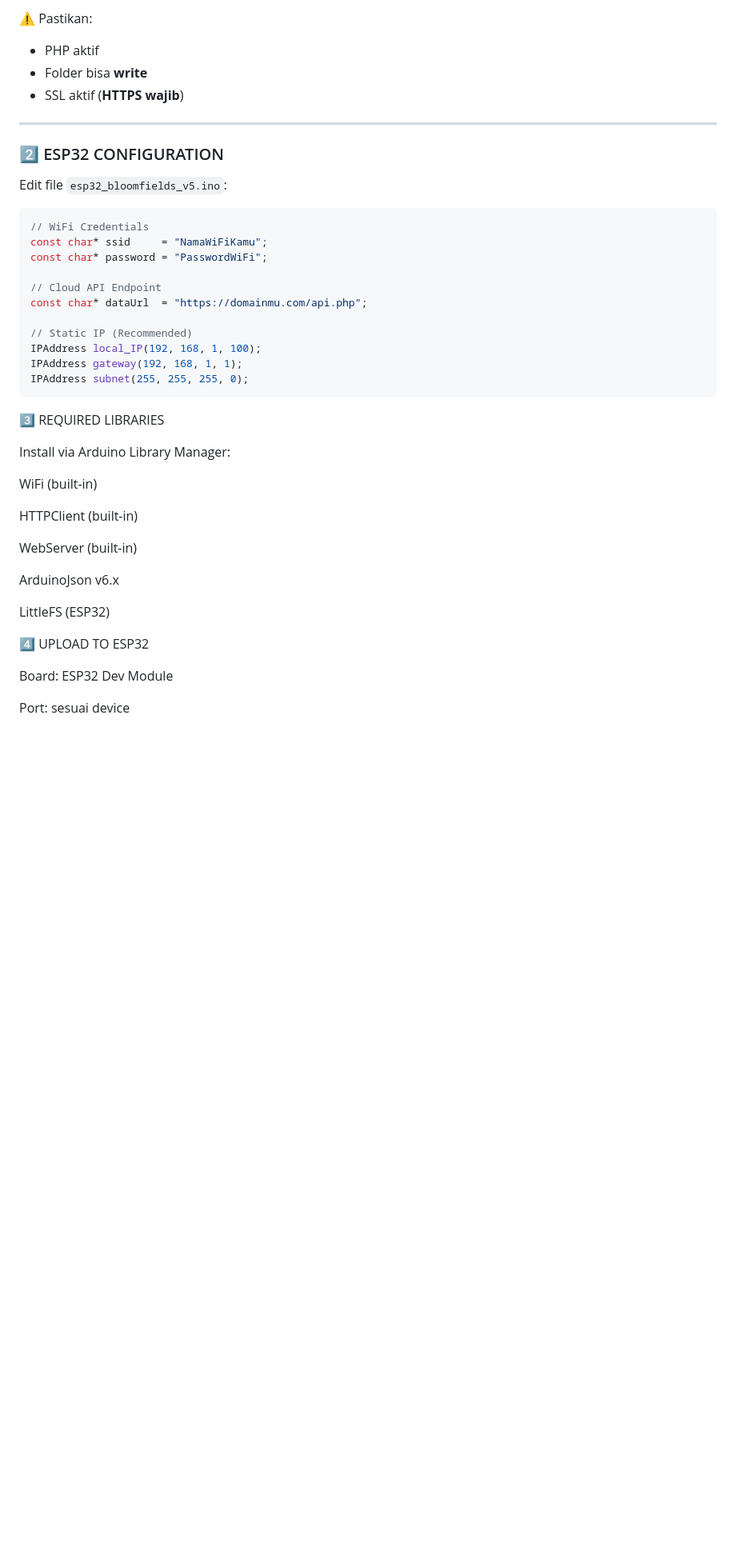
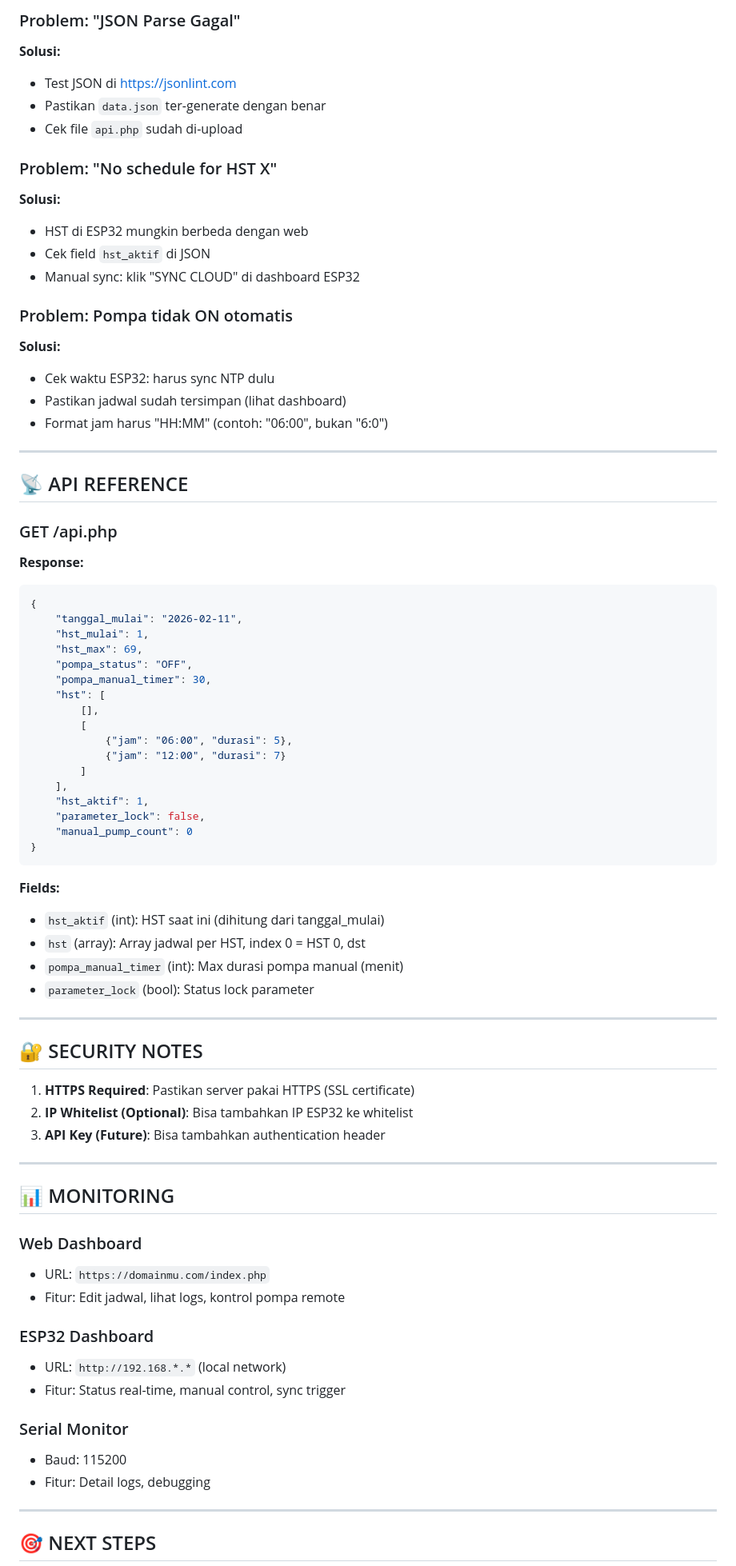
Before and after one commit to dwikygilang/BloomFields-IoT-Control, a Markdown page: README.md, the part around one of its changes. Shown at 80% size. Drawn GitHub-style; blank space fills up the shorter version.

````diff
--- a/README.md
+++ b/README.md
@@ -141,45 +211,80 @@ Upload ke hosting:
 
-⚠️ Pastikan:
-- PHP aktif
-- Folder bisa **write**
-- SSL aktif (**HTTPS wajib**)
+### Problem: "JSON Parse Gagal"
+**Solusi:**
+- Test JSON di https://jsonlint.com
+- Pastikan `data.json` ter-generate dengan benar
+- Cek file `api.php` sudah di-upload
+
+### Problem: "No schedule for HST X"
+**Solusi:**
+- HST di ESP32 mungkin berbeda dengan web
+- Cek field `hst_aktif` di JSON
+- Manual sync: klik "SYNC CLOUD" di dashboard ESP32
+
+### Problem: Pompa tidak ON otomatis
+**Solusi:**
+- Cek waktu ESP32: harus sync NTP dulu
+- Pastikan jadwal sudah tersimpan (lihat dashboard)
+- Format jam harus "HH:MM" (contoh: "06:00", bukan "6:0")
 
 ---
 
-### 2️⃣ ESP32 CONFIGURATION
+## 📡 API REFERENCE
 
-Edit file `esp32_bloomfields_v5.ino`:
+### GET /api.php
 
-```cpp
-// WiFi Credentials
-const char* ssid     = "NamaWiFiKamu";
-const char* password = "PasswordWiFi";
+**Response:**
+```json
+{
+    "tanggal_mulai": "2026-02-11",
+    "hst_mulai": 1,
+    "hst_max": 69,
+    "pompa_status": "OFF",
+    "pompa_manual_timer": 30,
+    "hst": [
+        [],
+        [
+            {"jam": "06:00", "durasi": 5},
+            {"jam": "12:00", "durasi": 7}
+        ]
+    ],
+    "hst_aktif": 1,
+    "parameter_lock": false,
+    "manual_pump_count": 0
+}
+```
 
-// Cloud API Endpoint
-const char* dataUrl  = "https://domainmu.com/api.php";
+**Fields:**
+- `hst_aktif` (int): HST saat ini (dihitung dari tanggal_mulai)
+- `hst` (array): Array jadwal per HST, index 0 = HST 0, dst
+- `pompa_manual_timer` (int): Max durasi pompa manual (menit)
+- `parameter_lock` (bool): Status lock parameter
 
-// Static IP (Recommended)
-IPAddress local_IP(192, 168, 1, 100);
-IPAddress gateway(192, 168, 1, 1);
-IPAddress subnet(255, 255, 255, 0);
-```
-3️⃣ REQUIRED LIBRARIES
+---
 
-Install via Arduino Library Manager:
+## 🔐 SECURITY NOTES
 
-WiFi (built-in)
+1. **HTTPS Required**: Pastikan server pakai HTTPS (SSL certificate)
+2. **IP Whitelist (Optional)**: Bisa tambahkan IP ESP32 ke whitelist
+3. **API Key (Future)**: Bisa tambahkan authentication header
 
-HTTPClient (built-in)
+---
 
-WebServer (built-in)
+## 📊 MONITORING
 
-ArduinoJson v6.x
+### Web Dashboard
+- URL: `https://domainmu.com/index.php`
+- Fitur: Edit jadwal, lihat logs, kontrol pompa remote
 
-LittleFS (ESP32)
+### ESP32 Dashboard
+- URL: `http://192.168.*.*` (local network)
+- Fitur: Status real-time, manual control, sync trigger
 
-4️⃣ UPLOAD TO ESP32
+### Serial Monitor
+- Baud: 115200
+- Fitur: Detail logs, debugging
 
-Board: ESP32 Dev Module
+---
 
-Port: sesuai device
+## 🎯 NEXT STEPS
 
````
Also changed, not shown: other parts of README.md (+142 -174 lines).
